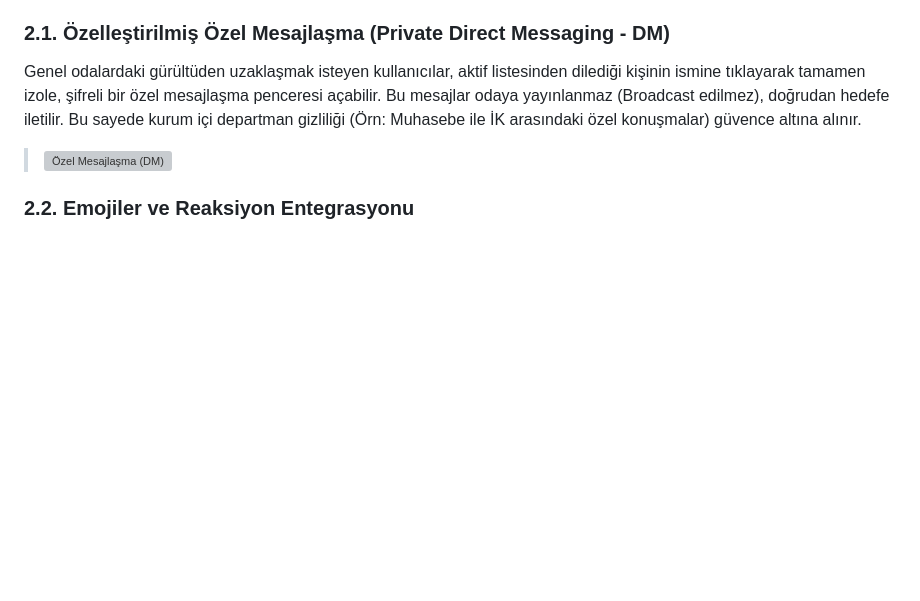
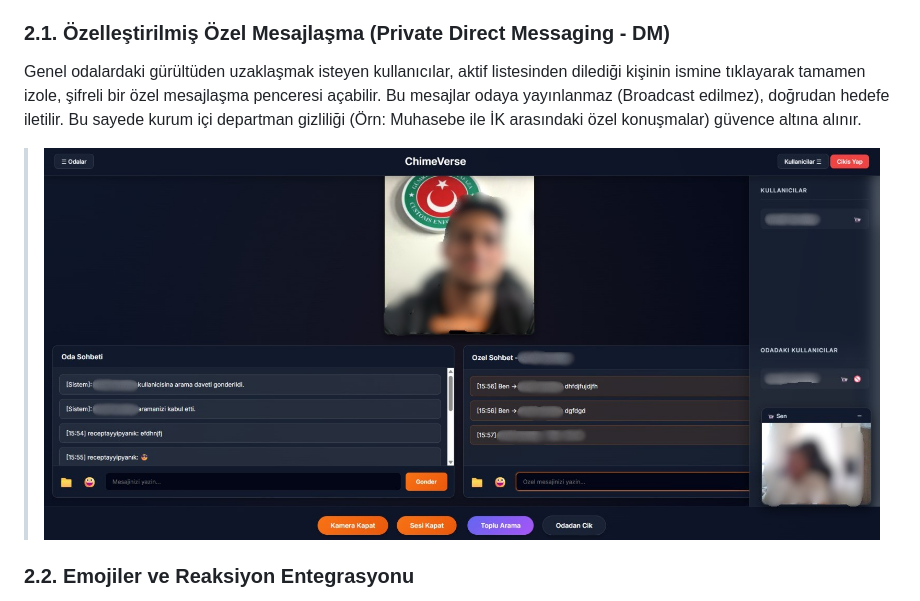
Before and after one commit to receptayyipyanik/ChimeVerse-WebRTC, a Markdown page: docs/Sistem_Analizi_Raporu_Detayli.md, the part around the change. Drawn GitHub-style; blank space fills up the shorter version; grey boxes are pictures that could not be loaded.

```diff
--- a/docs/Sistem_Analizi_Raporu_Detayli.md
+++ b/docs/Sistem_Analizi_Raporu_Detayli.md
@@ -29,7 +29,7 @@ Platformumuz standart bir sohbet altyapısının çok ötesindedir. Bizi sektör
 Genel odalardaki gürültüden uzaklaşmak isteyen kullanıcılar, aktif listesinden dilediği kişinin ismine tıklayarak tamamen izole, şifreli bir özel mesajlaşma penceresi açabilir. Bu mesajlar odaya yayınlanmaz (Broadcast edilmez), doğrudan hedefe iletilir. Bu sayede kurum içi departman gizliliği (Örn: Muhasebe ile İK arasındaki özel konuşmalar) güvence altına alınır.
 
 
-> ![Özel Mesajlaşma (DM)](gorseller/oozel_mesaj.png)
+> ![Özel Mesajlaşma (DM)](gorseller/ooozel_mesaj.png)
 
 ### 2.2. Emojiler ve Reaksiyon Entegrasyonu
 Modern iletişimin vazgeçilmezi olan duyguları yansıtma yeteneği platforma entegre edilmiştir. Soğuk ve resmi metin iletişimini ısıtan emojiler, HTML5 standartlarında kayıpsız olarak karşı tarafa anında iletilir.
```
